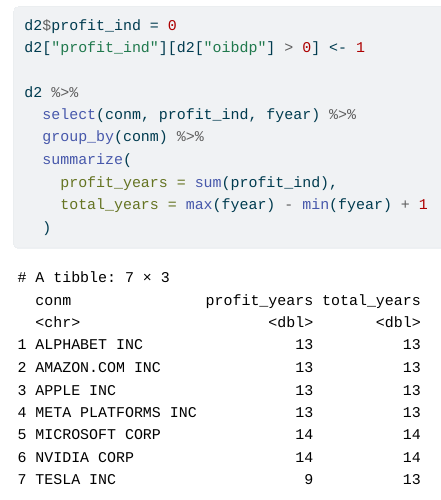
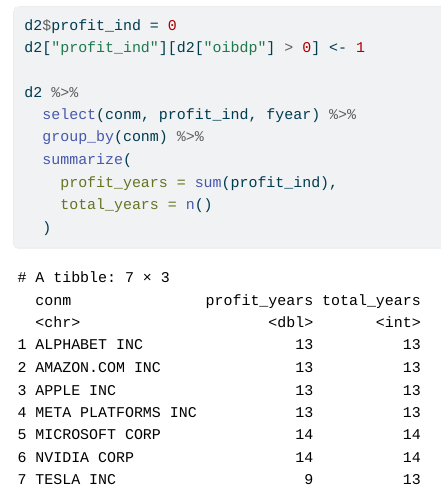
Before and after one commit to cynamons/DA6233-2023, a Quarto document (HW 1/HW1_final.qmd): the page in a window 1100 px wide, from 4630 px down. The pictures show the output file HW 1/HW1_final.html that the author committed with the source, opened offline; menus at the side of the page are left out; long lines of code are wrapped.

Commit message:
correct way to count

````diff
--- a/HW 1/HW1_final.qmd
+++ b/HW 1/HW1_final.qmd
@@ -155,7 +155,7 @@
   group_by(conm) %>%
   summarize(
     profit_years = sum(profit_ind),
-    total_years = max(fyear) - min(fyear) + 1
+    total_years = n()
   )
 ```
 
````
Also changed, not shown: HW 1/HW1_final.html.
